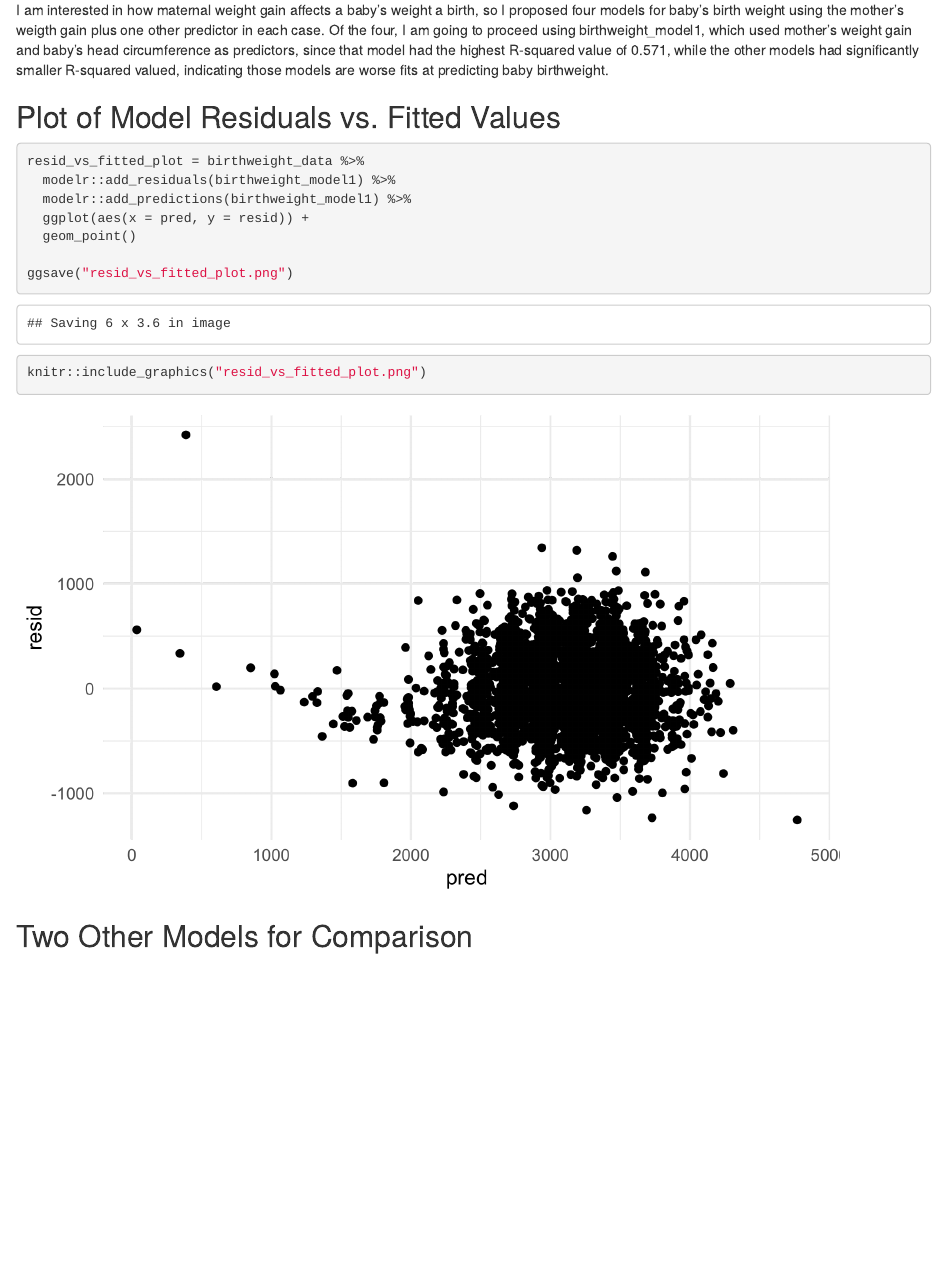
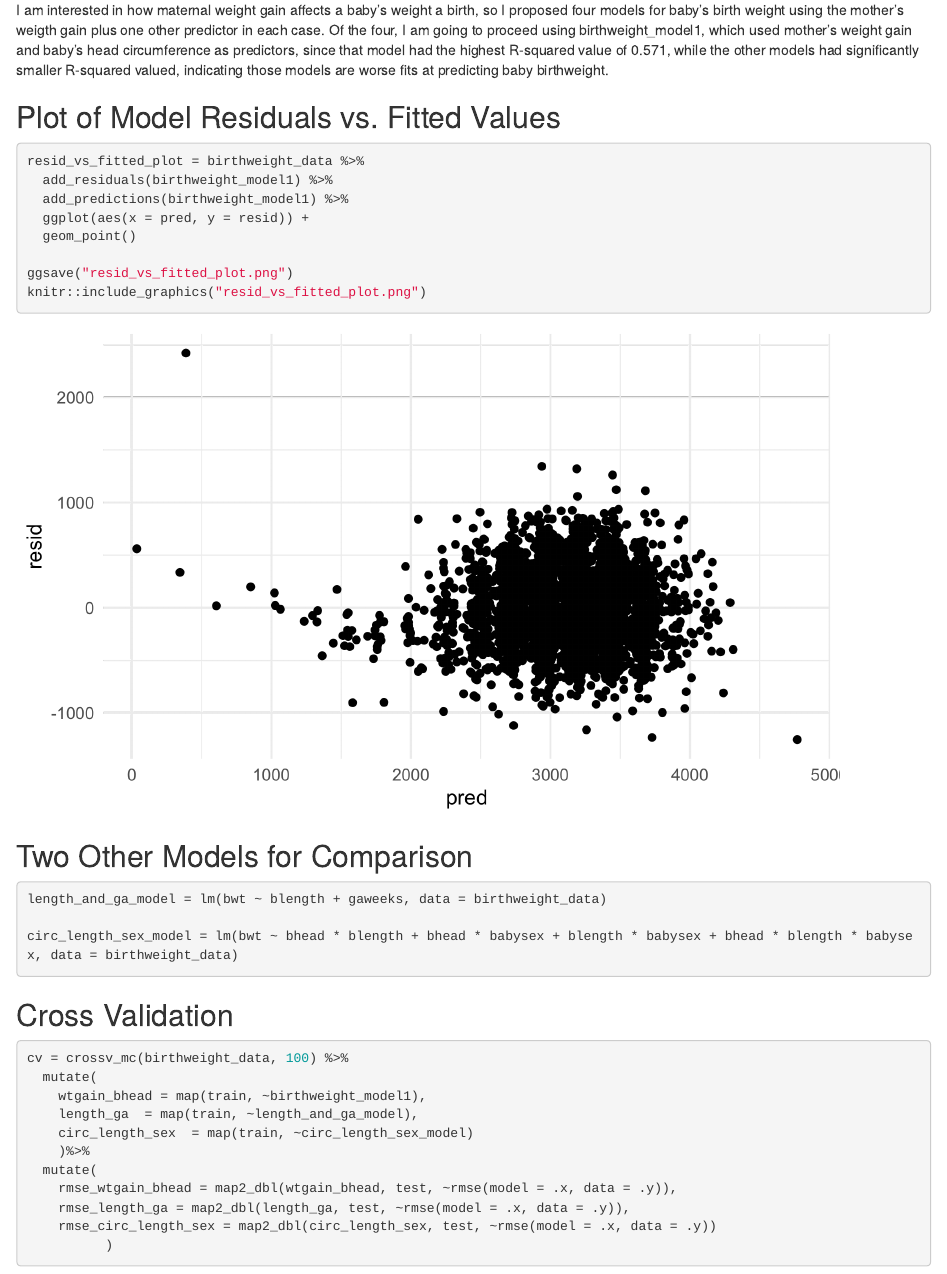
Before and after one commit to mjn2142/p8105_hw6_mjn2142, an R Markdown document (p8105_hw6_mjn2142.Rmd): the page in a window 1100 px wide, from 1600 px down. The pictures show the output file p8105_hw6_mjn2142.html that the author committed with the source, opened offline.

Commit message:
worked on cross validation table with rmse values

````diff
--- a/p8105_hw6_mjn2142.Rmd
+++ b/p8105_hw6_mjn2142.Rmd
@@ -7,6 +7,7 @@ output: html_document
 
 ```{r setup, include=FALSE}
 library(tidyverse)
+library(modelr)
 
 knitr::opts_chunk$set(
   fig.width = 6,
@@ -65,10 +66,10 @@ I am interested in how maternal weight gain affects a baby's weight a birth, so
 
 ## Plot of Model Residuals vs. Fitted Values
 
-```{r}
+```{r, message = FALSE}
 resid_vs_fitted_plot = birthweight_data %>%
-  modelr::add_residuals(birthweight_model1) %>%
-  modelr::add_predictions(birthweight_model1) %>%
+  add_residuals(birthweight_model1) %>%
+  add_predictions(birthweight_model1) %>%
   ggplot(aes(x = pred, y = resid)) +
   geom_point()
 
@@ -79,5 +80,23 @@ knitr::include_graphics("resid_vs_fitted_plot.png")
 ## Two Other Models for Comparison
 
 ```{r}
+length_and_ga_model = lm(bwt ~ blength + gaweeks, data = birthweight_data)
 
+circ_length_sex_model = lm(bwt ~ bhead * blength + bhead * babysex + blength * babysex + bhead * blength * babysex, data = birthweight_data)
 ```
+
+## Cross Validation
+
+```{r}
+cv = crossv_mc(birthweight_data, 100) %>%
+  mutate(
+    wtgain_bhead = map(train, ~birthweight_model1),
+    length_ga  = map(train, ~length_and_ga_model),
+    circ_length_sex  = map(train, ~circ_length_sex_model)
+    )%>%
+  mutate(
+    rmse_wtgain_bhead = map2_dbl(wtgain_bhead, test, ~rmse(model = .x, data = .y)),
+    rmse_length_ga = map2_dbl(length_ga, test, ~rmse(model = .x, data = .y)),
+    rmse_circ_length_sex = map2_dbl(circ_length_sex, test, ~rmse(model = .x, data = .y))
+          )
+```
````
Also changed, not shown: p8105_hw6_mjn2142.html, 1 other file.
